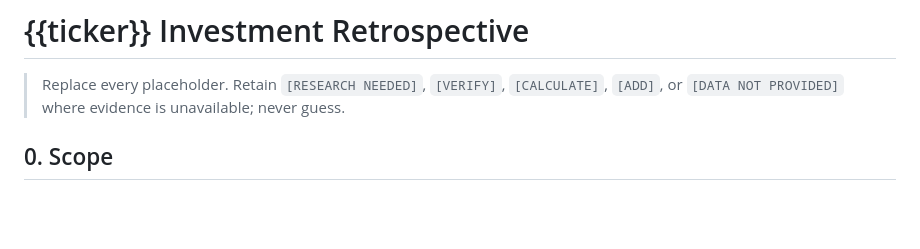
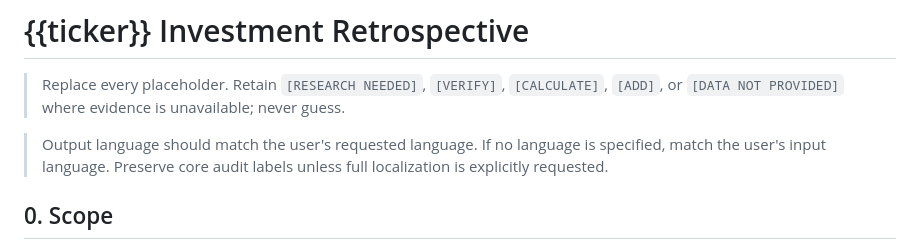
Before and after one commit to MOISTBEAN/investment-retrospective-skill, a Markdown page: templates/retrospective-report.md, the part around the change. Drawn GitHub-style; blank space fills up the shorter version.

```diff
--- a/templates/retrospective-report.md
+++ b/templates/retrospective-report.md
@@ -1,6 +1,8 @@
 # {{ticker}} Investment Retrospective
 
 > Replace every placeholder. Retain `[RESEARCH NEEDED]`, `[VERIFY]`, `[CALCULATE]`, `[ADD]`, or `[DATA NOT PROVIDED]` where evidence is unavailable; never guess.
+
+> Output language should match the user's requested language. If no language is specified, match the user's input language. Preserve core audit labels unless full localization is explicitly requested.
 
 ## 0. Scope
 
```
Also changed, not shown: README.md (+2 -0 lines), SKILL.md (+20 -0 lines).
